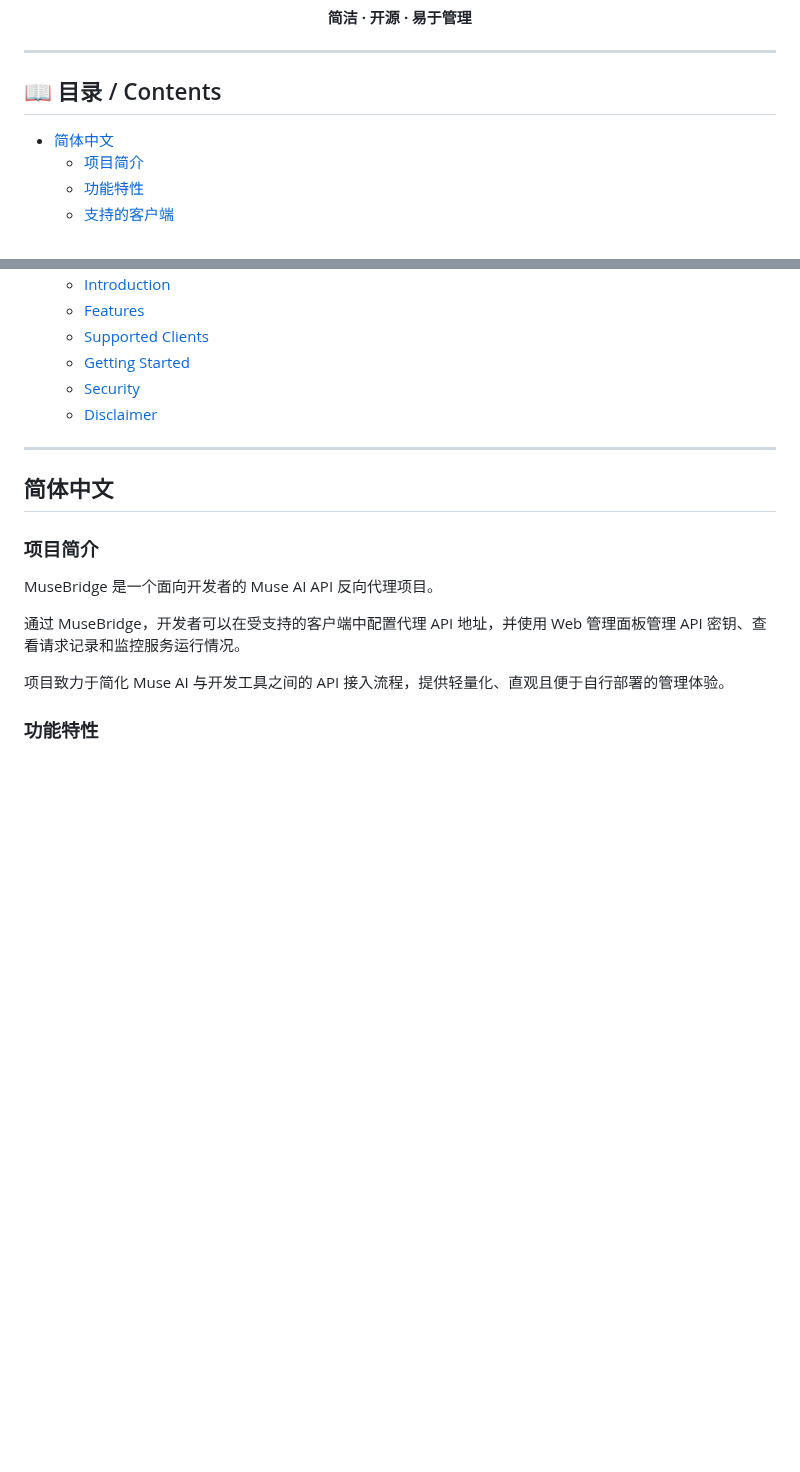
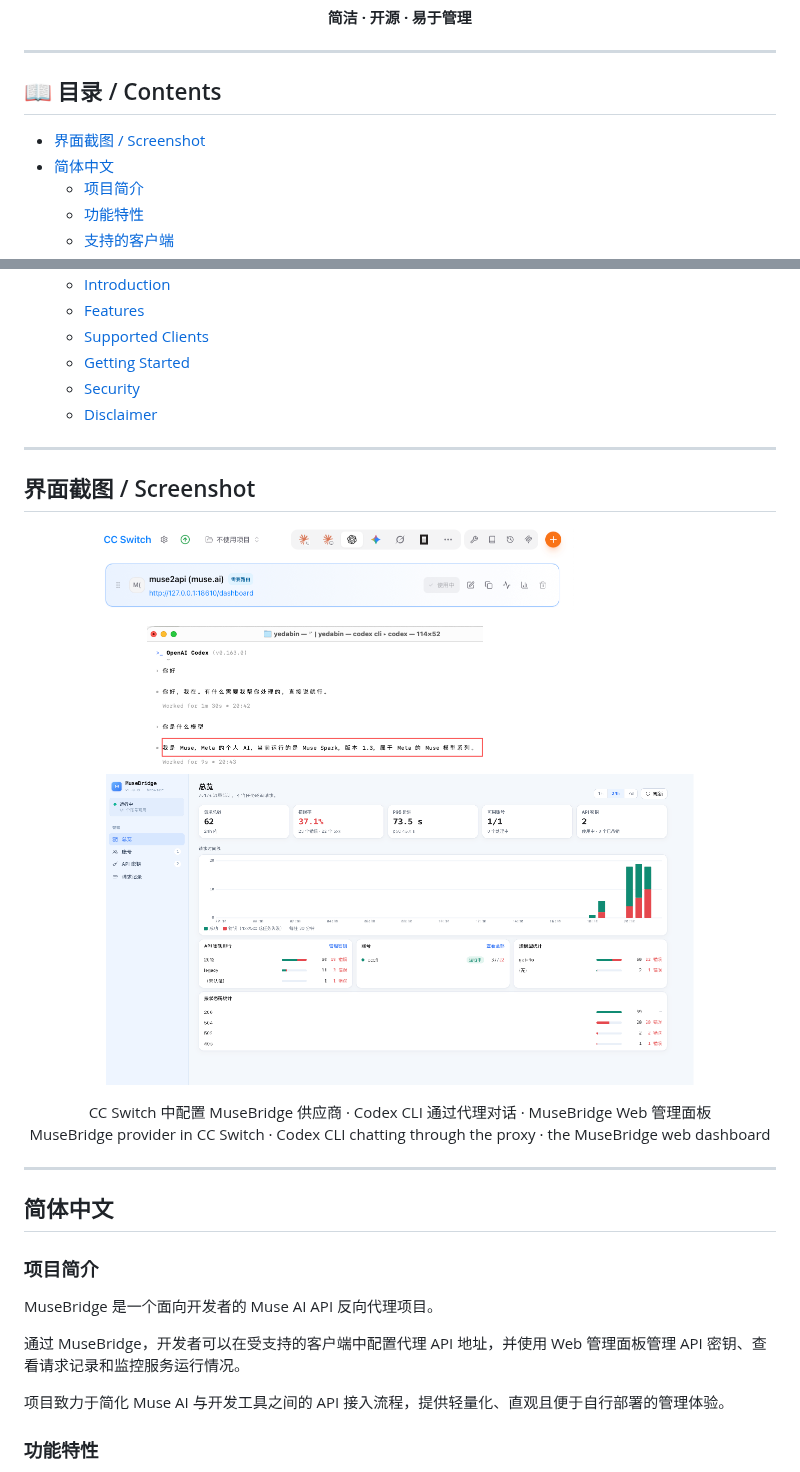
Before and after one commit to DaBinBinah/muse-bridge, a Markdown page: README.md, 2 parts joined by grey strips. Drawn GitHub-style; pictures changed too: docs/screenshot.png (added); blank space fills up the shorter version.

Commit message:
Add UI screenshot to README

```diff
--- a/README.md
+++ b/README.md
@@ -24,6 +24,7 @@
 
 ## 📖 目录 / Contents
 
+- [界面截图 / Screenshot](#界面截图--screenshot)
 - [简体中文](#简体中文)
   - [项目简介](#项目简介)
   - [功能特性](#功能特性)
@@ -39,6 +40,19 @@
   - [Getting Started](#getting-started)
   - [Security](#security)
   - [Disclaimer](#disclaimer)
+
+---
+
+## 界面截图 / Screenshot
+
+<p align="center">
+  <img src="docs/screenshot.png" width="860" alt="MuseBridge 界面截图：CC Switch 自定义供应商、Codex CLI 对话效果与 Web 管理面板">
+</p>
+
+<p align="center">
+  CC Switch 中配置 MuseBridge 供应商 · Codex CLI 通过代理对话 · MuseBridge Web 管理面板<br>
+  MuseBridge provider in CC Switch · Codex CLI chatting through the proxy · the MuseBridge web dashboard
+</p>
 
 ---
 
```
